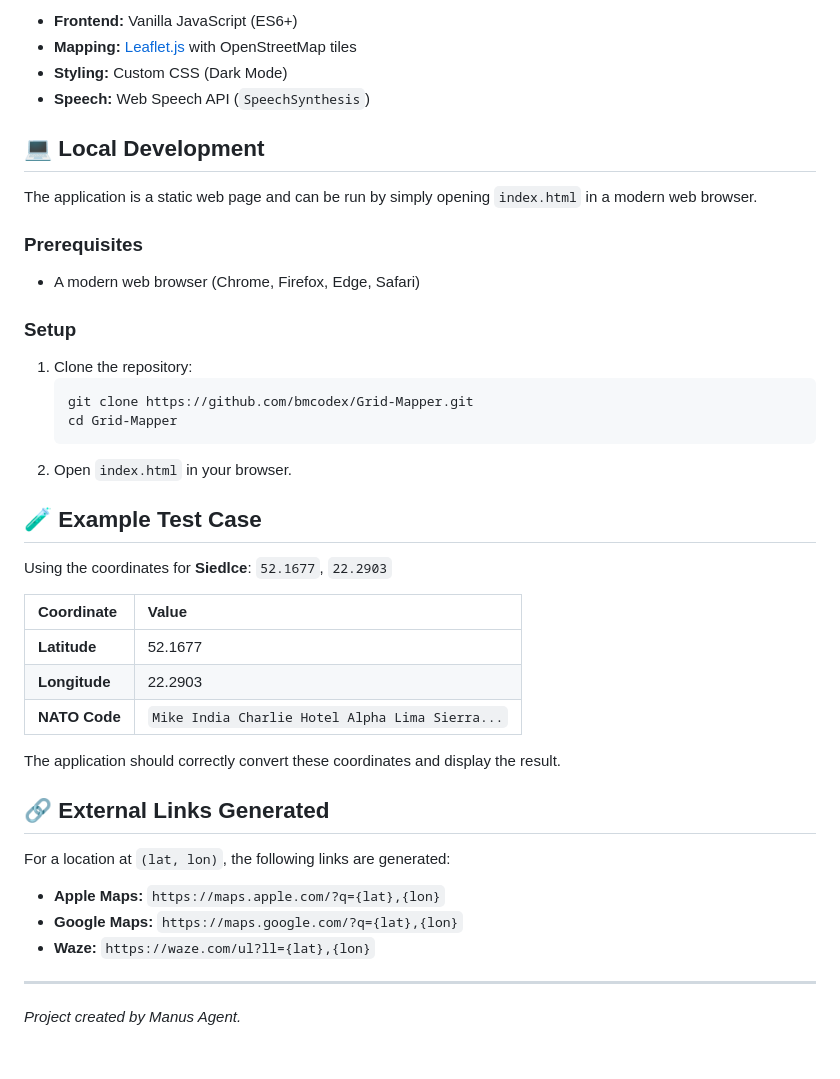
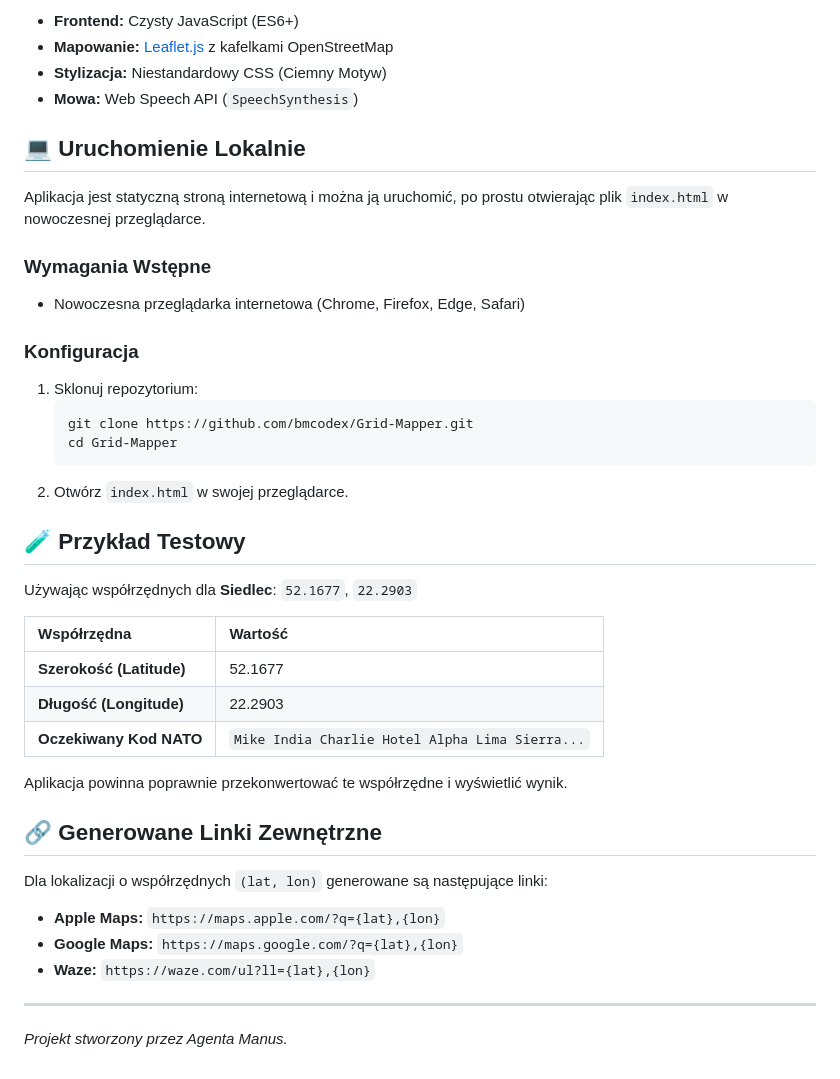
Before and after one commit to bmcodex/Grid-Mapper, a Markdown page: README.md, the part around one of its changes. Rendered like a GitHub page.

````diff
--- a/README.md
+++ b/README.md
@@ -65,45 +65,45 @@ The process is reversed:
 
-*   **Frontend:** Vanilla JavaScript (ES6+)
-*   **Mapping:** [Leaflet.js](https://leafletjs.com/) with OpenStreetMap tiles
-*   **Styling:** Custom CSS (Dark Mode)
-*   **Speech:** Web Speech API (`SpeechSynthesis`)
+*   **Frontend:** Czysty JavaScript (ES6+)
+*   **Mapowanie:** [Leaflet.js](https://leafletjs.com/) z kafelkami OpenStreetMap
+*   **Stylizacja:** Niestandardowy CSS (Ciemny Motyw)
+*   **Mowa:** Web Speech API (`SpeechSynthesis`)
 
-## 💻 Local Development
+## 💻 Uruchomienie Lokalnie
 
-The application is a static web page and can be run by simply opening `index.html` in a modern web browser.
+Aplikacja jest statyczną stroną internetową i można ją uruchomić, po prostu otwierając plik `index.html` w nowoczesnej przeglądarce.
 
-### Prerequisites
+### Wymagania Wstępne
 
-*   A modern web browser (Chrome, Firefox, Edge, Safari)
+*   Nowoczesna przeglądarka internetowa (Chrome, Firefox, Edge, Safari)
 
-### Setup
+### Konfiguracja
 
-1.  Clone the repository:
+1.  Sklonuj repozytorium:
     ```bash
     git clone https://github.com/bmcodex/Grid-Mapper.git
     cd Grid-Mapper
     ```
-2.  Open `index.html` in your browser.
+2.  Otwórz `index.html` w swojej przeglądarce.
 
-## 🧪 Example Test Case
+## 🧪 Przykład Testowy
 
-Using the coordinates for **Siedlce**: `52.1677`, `22.2903`
+Używając współrzędnych dla **Siedlec**: `52.1677`, `22.2903`
 
-| Coordinate | Value |
+| Współrzędna | Wartość |
 | :--- | :--- |
-| **Latitude** | 52.1677 |
-| **Longitude** | 22.2903 |
-| **NATO Code** | `Mike India Charlie Hotel Alpha Lima Sierra...` |
+| **Szerokość (Latitude)** | 52.1677 |
+| **Długość (Longitude)** | 22.2903 |
+| **Oczekiwany Kod NATO** | `Mike India Charlie Hotel Alpha Lima Sierra...` |
 
-The application should correctly convert these coordinates and display the result.
+Aplikacja powinna poprawnie przekonwertować te współrzędne i wyświetlić wynik.
 
-## 🔗 External Links Generated
+## 🔗 Generowane Linki Zewnętrzne
 
-For a location at `(lat, lon)`, the following links are generated:
+Dla lokalizacji o współrzędnych `(lat, lon)` generowane są następujące linki:
 
 *   **Apple Maps:** `https://maps.apple.com/?q={lat},{lon}`
 *   **Google Maps:** `https://maps.google.com/?q={lat},{lon}`
 *   **Waze:** `https://waze.com/ul?ll={lat},{lon}`
 
 ---
-*Project created by Manus Agent.*
+*Projekt stworzony przez Agenta Manus.*
````
Also changed, not shown: other parts of README.md (+36 -36 lines).
